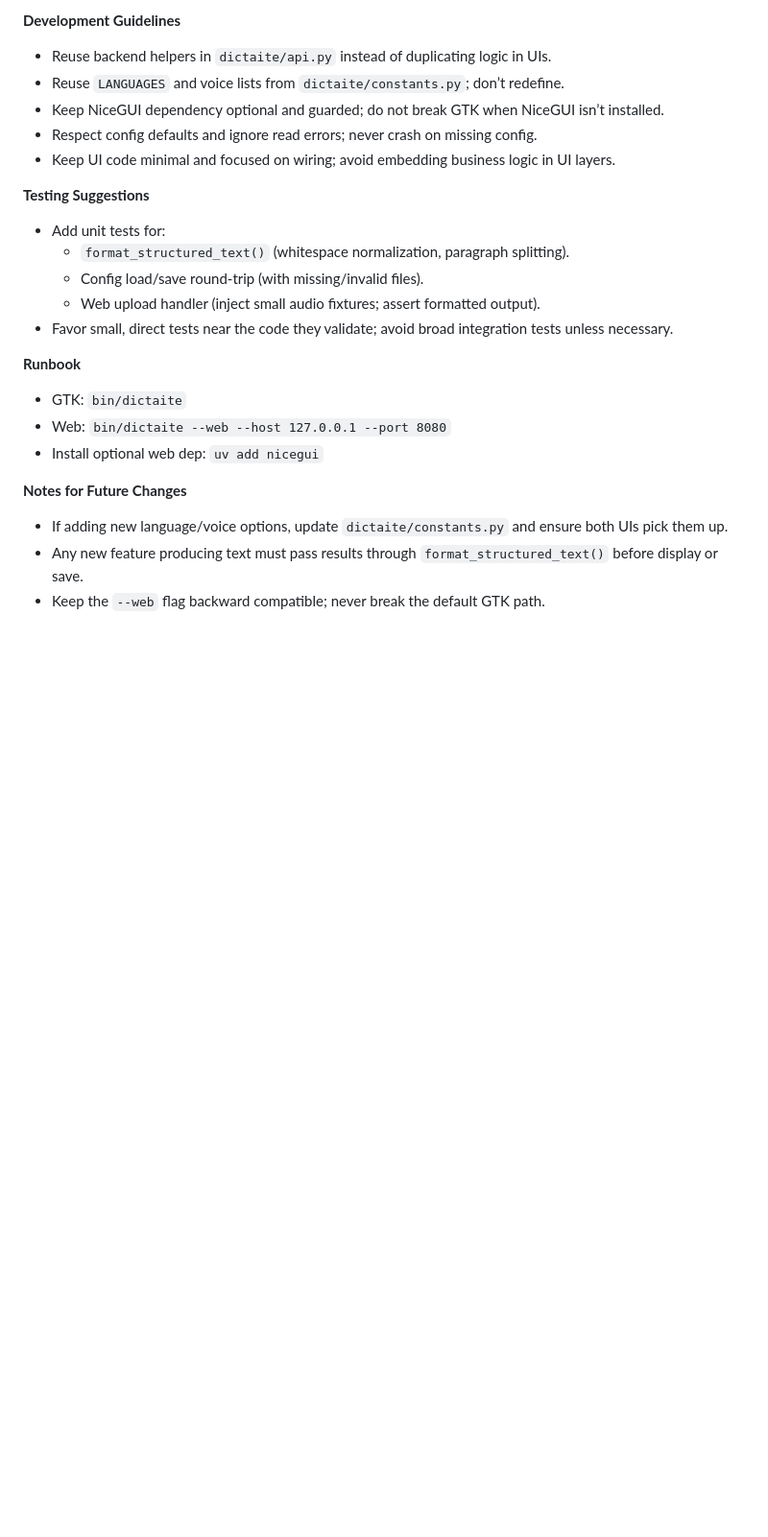
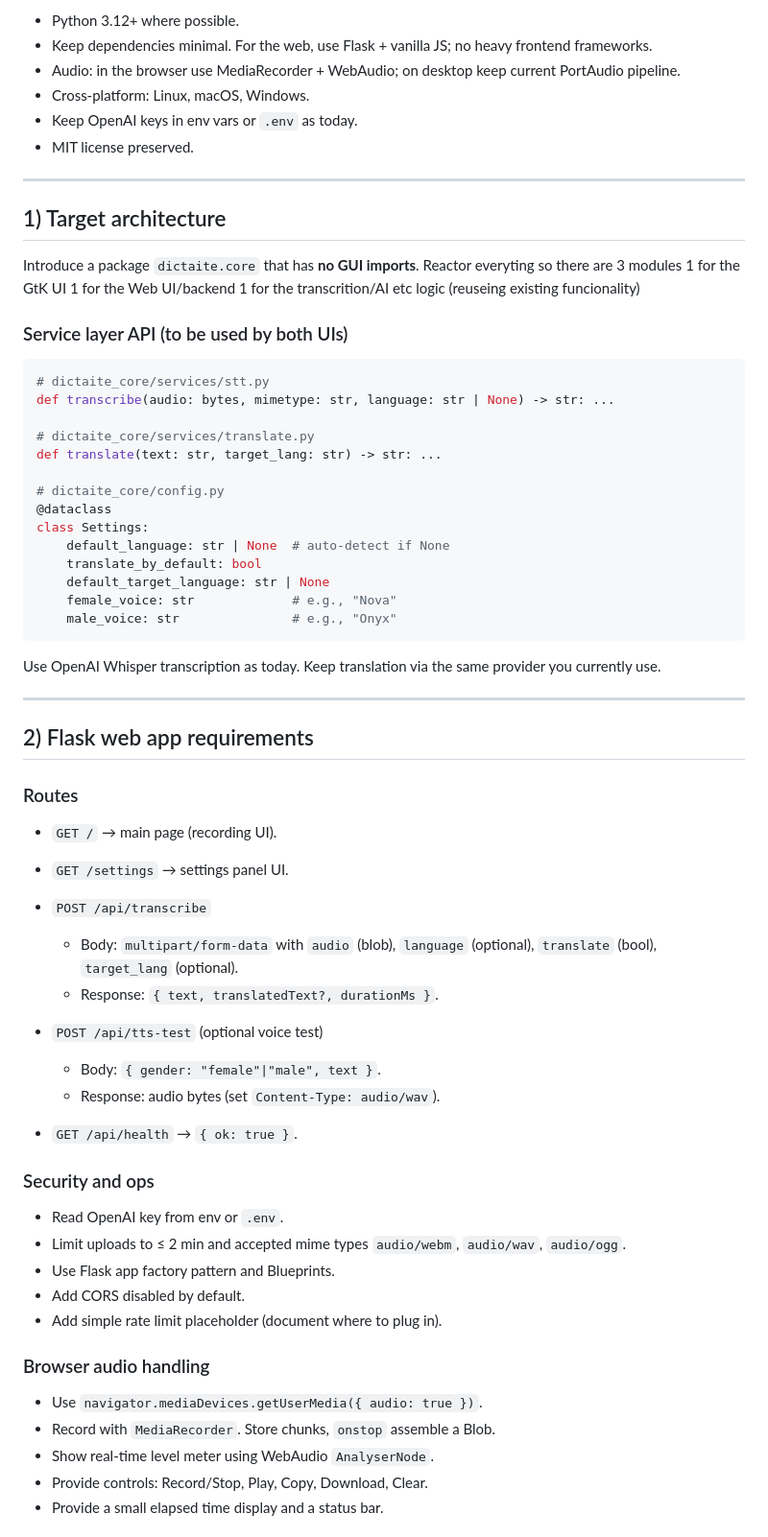
Before and after one commit to soyrochus/dict-ai-te, a Markdown page: AGENTS.md, the part around the change printed below. Shown: that part at 96% size. Rendered like a GitHub page; blank space fills up the shorter version.

Commit message:
Preparation for Flask based web UI

````diff
--- a/AGENTS.md
+++ b/AGENTS.md
@@ -63,24 +25,73 @@
 
-**Development Guidelines**
-- Reuse backend helpers in `dictaite/api.py` instead of duplicating logic in UIs.
-- Reuse `LANGUAGES` and voice lists from `dictaite/constants.py`; don’t redefine.
-- Keep NiceGUI dependency optional and guarded; do not break GTK when NiceGUI isn’t installed.
-- Respect config defaults and ignore read errors; never crash on missing config.
-- Keep UI code minimal and focused on wiring; avoid embedding business logic in UI layers.
+* Python 3.12+ where possible.
+* Keep dependencies minimal. For the web, use Flask + vanilla JS; no heavy frontend frameworks.
+* Audio: in the browser use MediaRecorder + WebAudio; on desktop keep current PortAudio pipeline.
+* Cross-platform: Linux, macOS, Windows.
+* Keep OpenAI keys in env vars or `.env` as today.
+* MIT license preserved.
 
-**Testing Suggestions**
-- Add unit tests for:
-  - `format_structured_text()` (whitespace normalization, paragraph splitting).
-  - Config load/save round‑trip (with missing/invalid files).
-  - Web upload handler (inject small audio fixtures; assert formatted output).
-- Favor small, direct tests near the code they validate; avoid broad integration tests unless necessary.
+---
 
-**Runbook**
-- GTK: `bin/dictaite`
-- Web: `bin/dictaite --web --host 127.0.0.1 --port 8080`
-- Install optional web dep: `uv add nicegui`
+## 1) Target architecture
 
-**Notes for Future Changes**
-- If adding new language/voice options, update `dictaite/constants.py` and ensure both UIs pick them up.
-- Any new feature producing text must pass results through `format_structured_text()` before display or save.
-- Keep the `--web` flag backward compatible; never break the default GTK path.
+Introduce a package `dictaite.core` that has **no GUI imports**.
+Reactor everyting so there are 3 modules
+1 for the GtK UI
+1 for the Web UI/backend
+1 for the transcrition/AI etc logic (reuseing existing funcionality)
+
+### Service layer API (to be used by both UIs)
+
+```python
+# dictaite_core/services/stt.py
+def transcribe(audio: bytes, mimetype: str, language: str | None) -> str: ...
+
+# dictaite_core/services/translate.py
+def translate(text: str, target_lang: str) -> str: ...
+
+# dictaite_core/config.py
+@dataclass
+class Settings:
+    default_language: str | None  # auto-detect if None
+    translate_by_default: bool
+    default_target_language: str | None
+    female_voice: str             # e.g., "Nova"
+    male_voice: str               # e.g., "Onyx"
+```
+
+Use OpenAI Whisper transcription as today. Keep translation via the same provider you currently use.
+
+---
+
+## 2) Flask web app requirements
+
+### Routes
+
+* `GET /` → main page (recording UI).
+* `GET /settings` → settings panel UI.
+* `POST /api/transcribe`
+
+  * Body: `multipart/form-data` with `audio` (blob), `language` (optional), `translate` (bool), `target_lang` (optional).
+  * Response: `{ text, translatedText?, durationMs }`.
+* `POST /api/tts-test` (optional voice test)
+
+  * Body: `{ gender: "female"|"male", text }`.
+  * Response: audio bytes (set `Content-Type: audio/wav`).
+* `GET /api/health` → `{ ok: true }`.
+
+### Security and ops
+
+* Read OpenAI key from env or `.env`.
+* Limit uploads to ≤ 2 min and accepted mime types `audio/webm`, `audio/wav`, `audio/ogg`.
+* Use Flask app factory pattern and Blueprints.
+* Add CORS disabled by default.
+* Add simple rate limit placeholder (document where to plug in).
+
+### Browser audio handling
+
+* Use `navigator.mediaDevices.getUserMedia({ audio: true })`.
+* Record with `MediaRecorder`. Store chunks, `onstop` assemble a Blob.
+* Show real-time level meter using WebAudio `AnalyserNode`.
+* Provide controls: Record/Stop, Play, Copy, Download, Clear.
+* Provide a small elapsed time display and a status bar.
+
````
Also changed, not shown: other parts of AGENTS.md (+125 -54 lines), design/dictaite-with-play.png (deleted), design/main-window.png (added), design/settings-panel.png (added).
